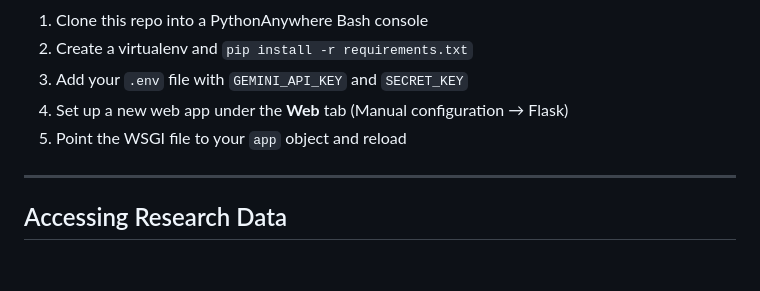
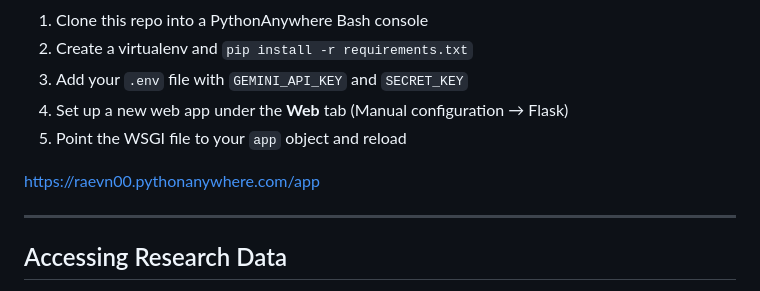
Before and after one commit to raevn45/BridgeAI-Research, a Markdown page: README.md, the part around the change. GitHub-like rendering; blank space fills up the shorter version.

```diff
--- a/README.md
+++ b/README.md
@@ -143,6 +143,8 @@ To deploy:
 4. Set up a new web app under the **Web** tab (Manual configuration → Flask)
 5. Point the WSGI file to your `app` object and reload
 
+https://raevn00.pythonanywhere.com/app
+
 ---
 
 ## Accessing Research Data
```
